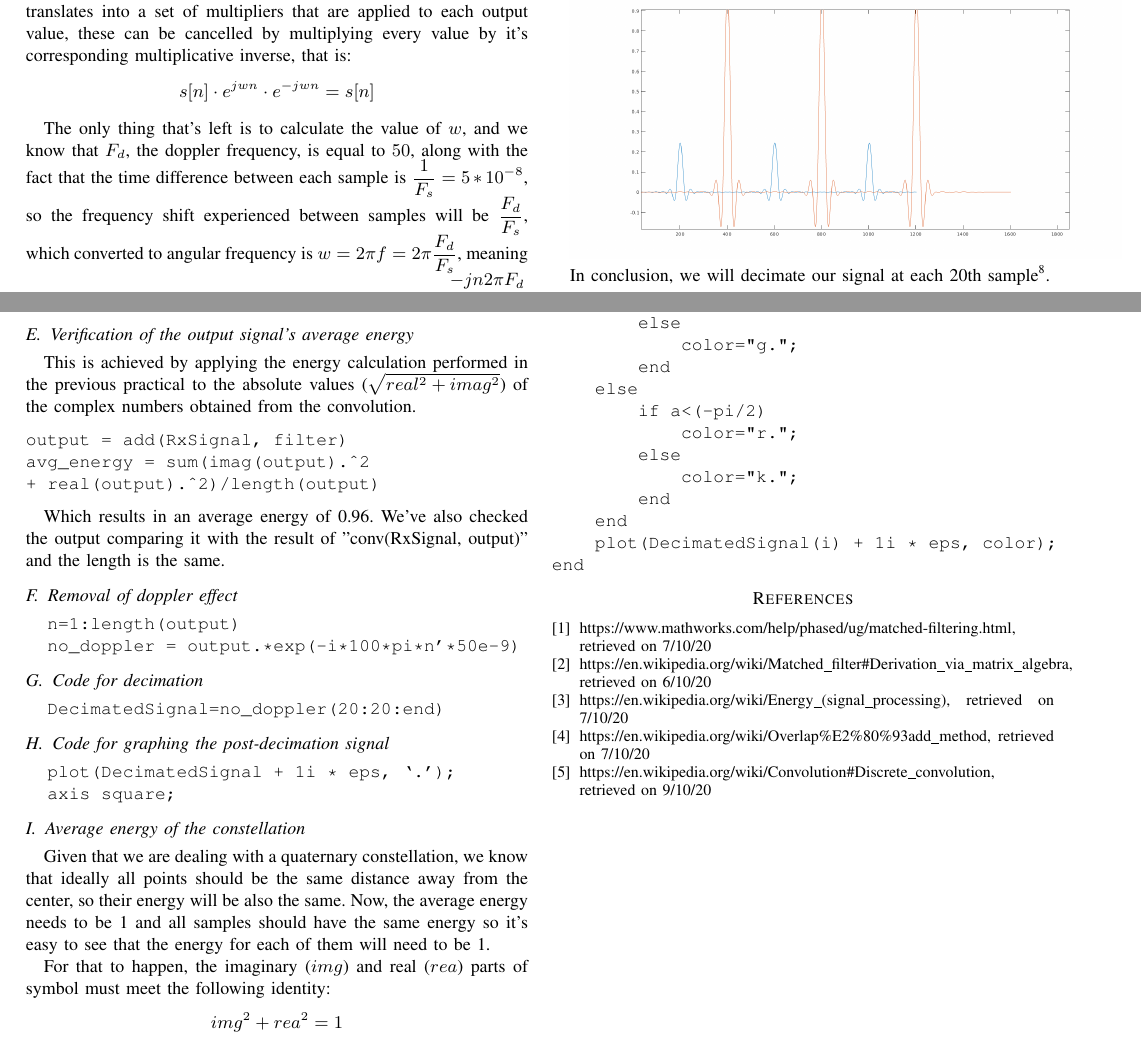
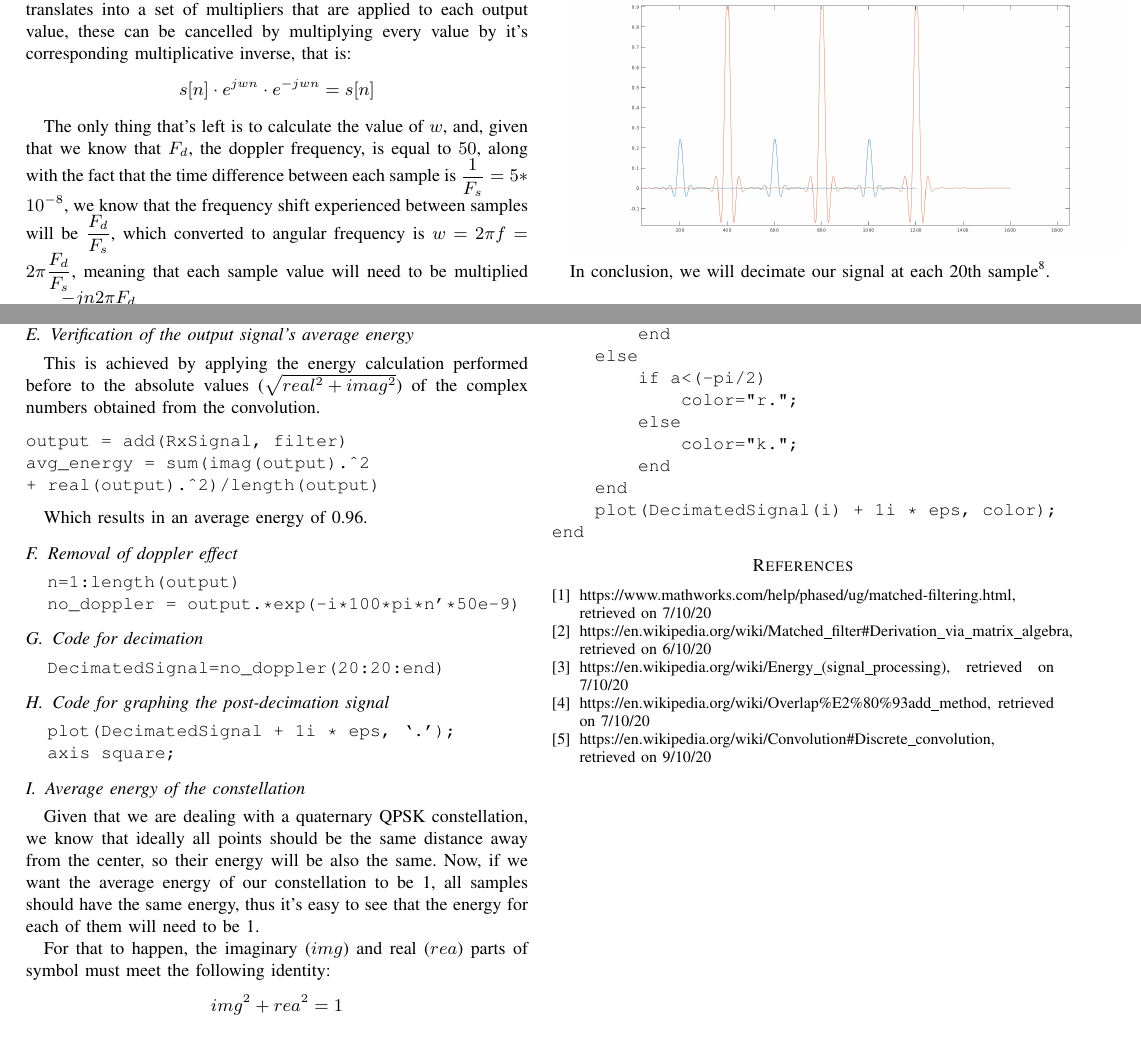
Before and after one commit to corollari/tds-signal-reports, a LaTeX paper (p1/documents/final.tex): two parts of pages 2 and 4 of 4, joined at a grey line, cut so that both start at the same text. Compiled offline with pdfLaTeX.

Commit message:
Minor writing fixes

```diff
--- a/p1/documents/final.tex
+++ b/p1/documents/final.tex
@@ -118,7 +118,7 @@ Where $s[n]$ is the signal that was sent by the receiver and the one we wish to
 Luckily, given that the change caused by the doppler effect just translates into a set of multipliers that are applied to each output value, these can be cancelled by multiplying every value by it's corresponding multiplicative inverse, that is:
 $$s[n]\cdot e^{jwn} \cdot e^{-jwn} = s[n]$$
 
-The only thing that's left is to calculate the value of $w$, and we know that $F_d$, the doppler frequency, is equal to $50$, along with the fact that the time difference between each sample is $\dfrac{1}{F_s}=5*10^{-8}$, so the frequency shift experienced between samples will be $\dfrac{F_d}{F_s}$, which converted to angular frequency is $w=2\pi f=2\pi \dfrac{F_d}{F_s}$, meaning that each sample value will need to be multiplied by $e^{\dfrac{-jn2\pi F_d}{F_s}}$ where n is an increasing counter\footnote{Implementation in Appendix}.
+The only thing that's left is to calculate the value of $w$, and, given that we know that $F_d$, the doppler frequency, is equal to $50$, along with the fact that the time difference between each sample is $\dfrac{1}{F_s}=5*10^{-8}$, we know that the frequency shift experienced between samples will be $\dfrac{F_d}{F_s}$, which converted to angular frequency is $w=2\pi f=2\pi \dfrac{F_d}{F_s}$, meaning that each sample value will need to be multiplied by $e^{\dfrac{-jn2\pi F_d}{F_s}}$ where n is an increasing counter\footnote{Implementation in Appendix}.
 
 
 
@@ -226,7 +226,7 @@ The resulting plot is the following, it is not clear but the two superimposed fi
 \includegraphics[scale=0.6]{comp}
 
 \subsection{Verification of the output signal's average energy}
-This is achieved by applying the energy calculation performed in the previous practical to the absolute values ($\sqrt{real^2+imag^2}$) of the complex numbers obtained from the convolution.
+This is achieved by applying the energy calculation performed before to the absolute values ($\sqrt{real^2+imag^2}$) of the complex numbers obtained from the convolution.
 
 \begin{verbatim}
 output = add(RxSignal, filter)
@@ -234,7 +234,7 @@ avg_energy = sum(imag(output).^2
 + real(output).^2)/length(output)
 \end{verbatim}
 
-Which results in an average energy of 0.96. We've also checked the output comparing it with the result of "conv(RxSignal, output)" and the length is the same.
+Which results in an average energy of 0.96.
 
 \subsection{Removal of doppler effect}
 \begin{verbatim}
@@ -254,7 +254,7 @@ Which results in an average energy of 0.96. We've also checked the output compar
 \end{verbatim}
 
 \subsection{Average energy of the constellation}
-Given that we are dealing with a quaternary constellation, we know that ideally all points should be the same distance away from the center, so their energy will be also the same. Now, the average energy needs to be 1 and all samples should have the same energy so it's easy to see that the energy for each of them will need to be 1.
+Given that we are dealing with a quaternary QPSK constellation, we know that ideally all points should be the same distance away from the center, so their energy will be also the same. Now, if we want the average energy of our constellation to be 1, all samples should have the same energy, thus it's easy to see that the energy for each of them will need to be 1.
 
 For that to happen, the imaginary ($img$) and real ($rea$) parts of symbol must meet the following identity:
 $$img^2+rea^2=1$$
```
Also changed, not shown: p1/documents/final.tex (8 more changed lines).
